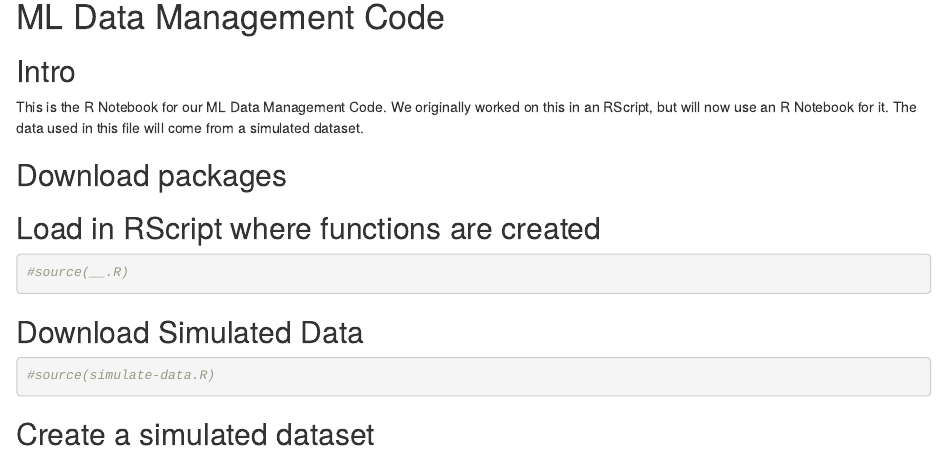
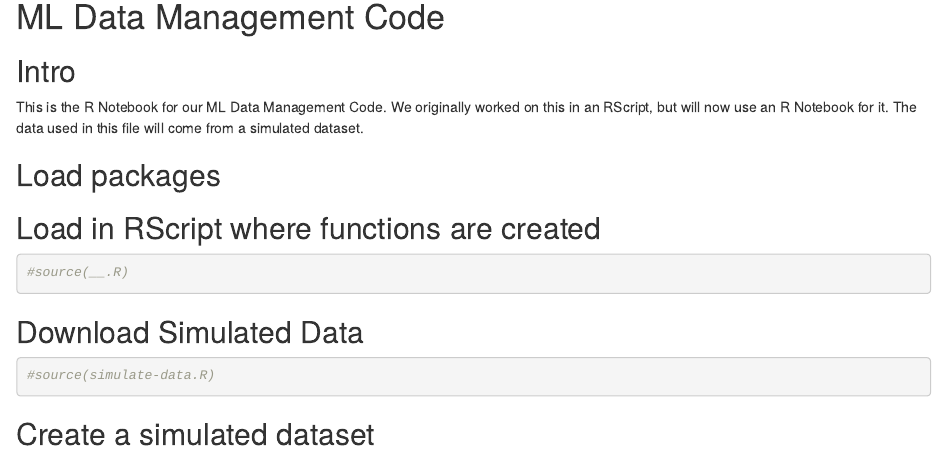
Before and after one commit to mtbest/ml-data-processes, an R Markdown document (ml_data_management_code_NB.Rmd): the page in a window 1100 px wide, from 90 px down. Rendered offline with R 4.5, knitr and Pandoc, with nearby package versions; some code elsewhere in the file could not run offline.

Commit message:
Change to load instead of download

````diff
--- a/ml_data_management_code_NB.Rmd
+++ b/ml_data_management_code_NB.Rmd
@@ -8,7 +8,7 @@ output: html_notebook
 
 This is the R Notebook for our ML Data Management Code. We originally worked on this in an RScript, but will now use an R Notebook for it. The data used in this file will come from a simulated dataset.
 
-## Download packages
+## Load packages
 
 ``` {r include = FALSE}
 library(tidyverse) # for data management
````
